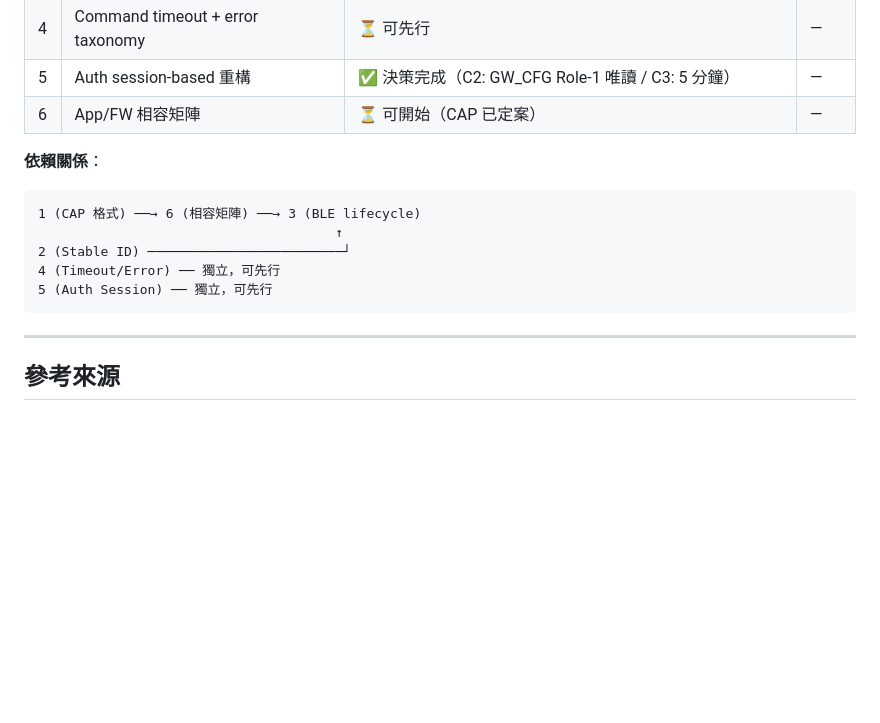
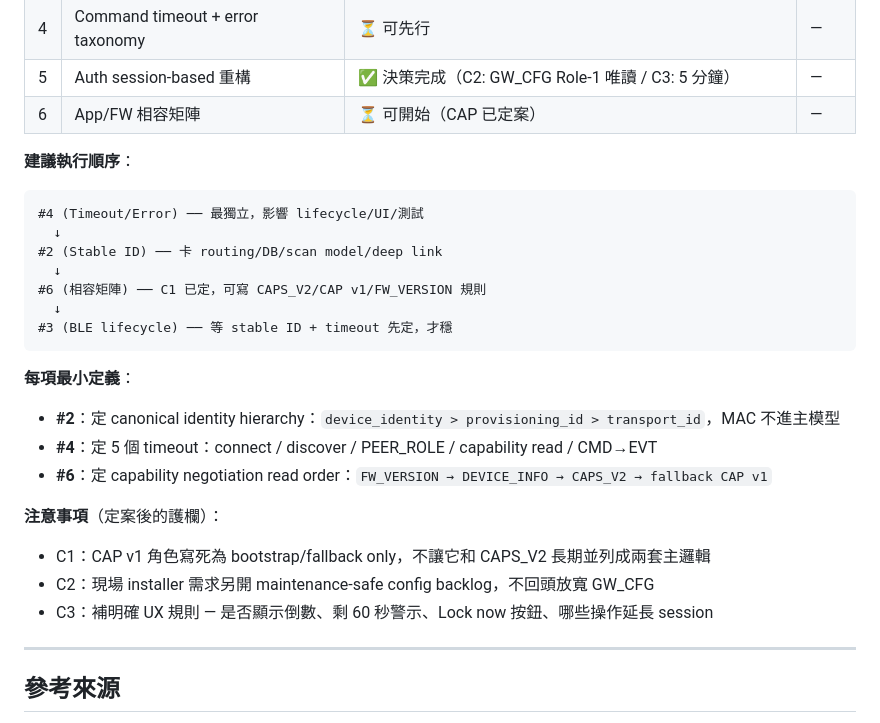
Before and after one commit to Royyyylin/ble_qos_app, a Markdown page: docs/architecture/APP_ARCHITECTURE.md, the part around the change. Rendered like a GitHub page; blank space fills up the shorter version.

Commit message:
docs(arch): update execution order and guardrails for remaining items
Reorder remaining tasks: #4 (timeout) → #2 (stable ID) →
#6 (compat matrix) → #3 (BLE lifecycle). Add minimum definitions
per item and post-decision guardrails for C1/C2/C3.

Co-Authored-By: Claude Opus 4.6 (1M context) <noreply@anthropic.com>

````diff
--- a/docs/architecture/APP_ARCHITECTURE.md
+++ b/docs/architecture/APP_ARCHITECTURE.md
@@ -215,14 +215,26 @@ lib/
 | 5 | Auth session-based 重構 | ✅ 決策完成（C2: GW_CFG Role-1 唯讀 / C3: 5 分鐘） | — |
 | 6 | App/FW 相容矩陣 | ⏳ 可開始（CAP 已定案） | — |
 
-**依賴關係**：
+**建議執行順序**：
 ```
-1 (CAP 格式) ──→ 6 (相容矩陣) ──→ 3 (BLE lifecycle)
-                                      ↑
-2 (Stable ID) ─────────────────────────┘
-4 (Timeout/Error) ── 獨立，可先行
-5 (Auth Session) ── 獨立，可先行
+#4 (Timeout/Error) ── 最獨立，影響 lifecycle/UI/測試
+  ↓
+#2 (Stable ID) ── 卡 routing/DB/scan model/deep link
+  ↓
+#6 (相容矩陣) ── C1 已定，可寫 CAPS_V2/CAP v1/FW_VERSION 規則
+  ↓
+#3 (BLE lifecycle) ── 等 stable ID + timeout 先定，才穩
 ```
+
+**每項最小定義**：
+- **#2**：定 canonical identity hierarchy：`device_identity > provisioning_id > transport_id`，MAC 不進主模型
+- **#4**：定 5 個 timeout：connect / discover / PEER_ROLE / capability read / CMD→EVT
+- **#6**：定 capability negotiation read order：`FW_VERSION → DEVICE_INFO → CAPS_V2 → fallback CAP v1`
+
+**注意事項**（定案後的護欄）：
+- C1：CAP v1 角色寫死為 bootstrap/fallback only，不讓它和 CAPS_V2 長期並列成兩套主邏輯
+- C2：現場 installer 需求另開 maintenance-safe config backlog，不回頭放寬 GW_CFG
+- C3：補明確 UX 規則 — 是否顯示倒數、剩 60 秒警示、Lock now 按鈕、哪些操作延長 session
 
 ---
 
````
